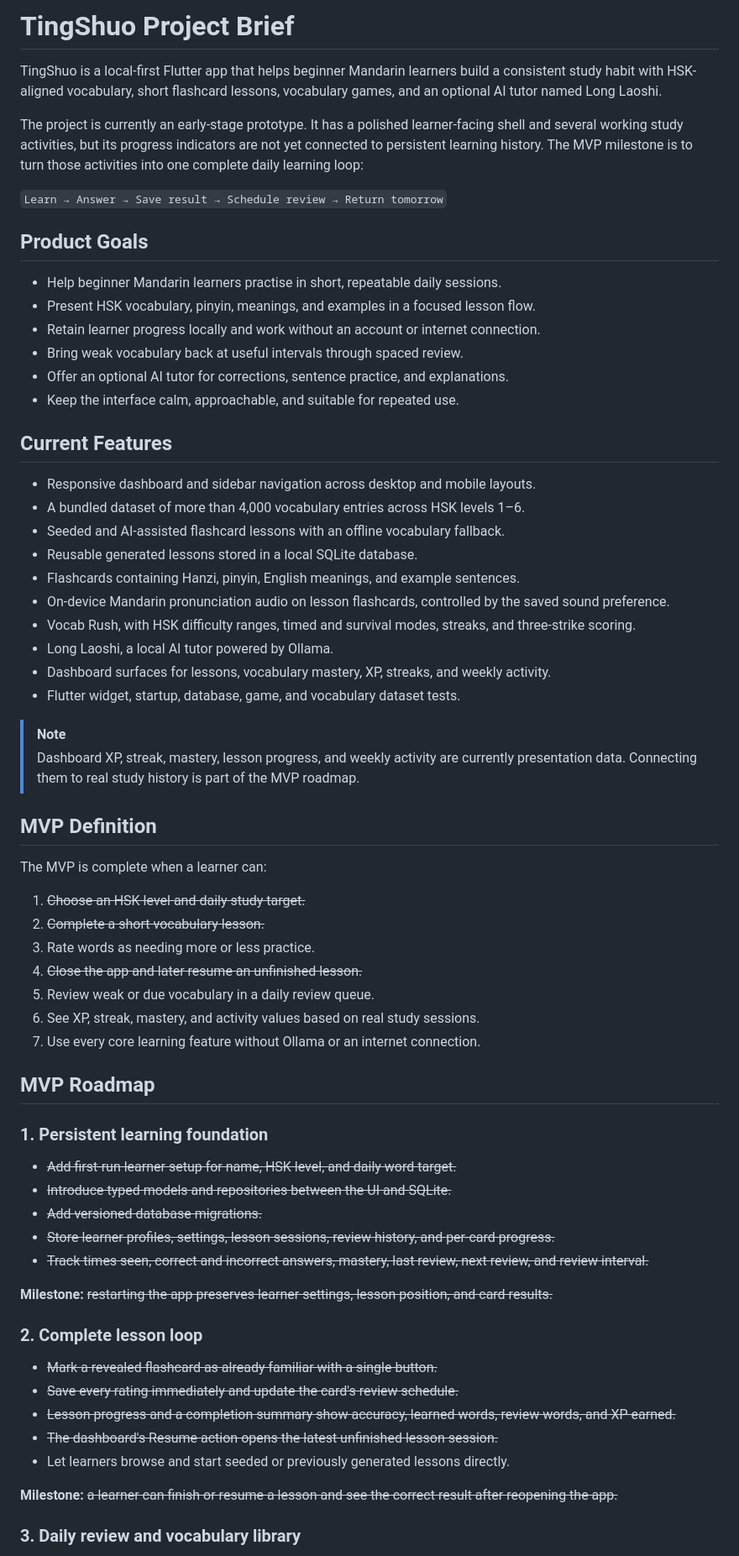
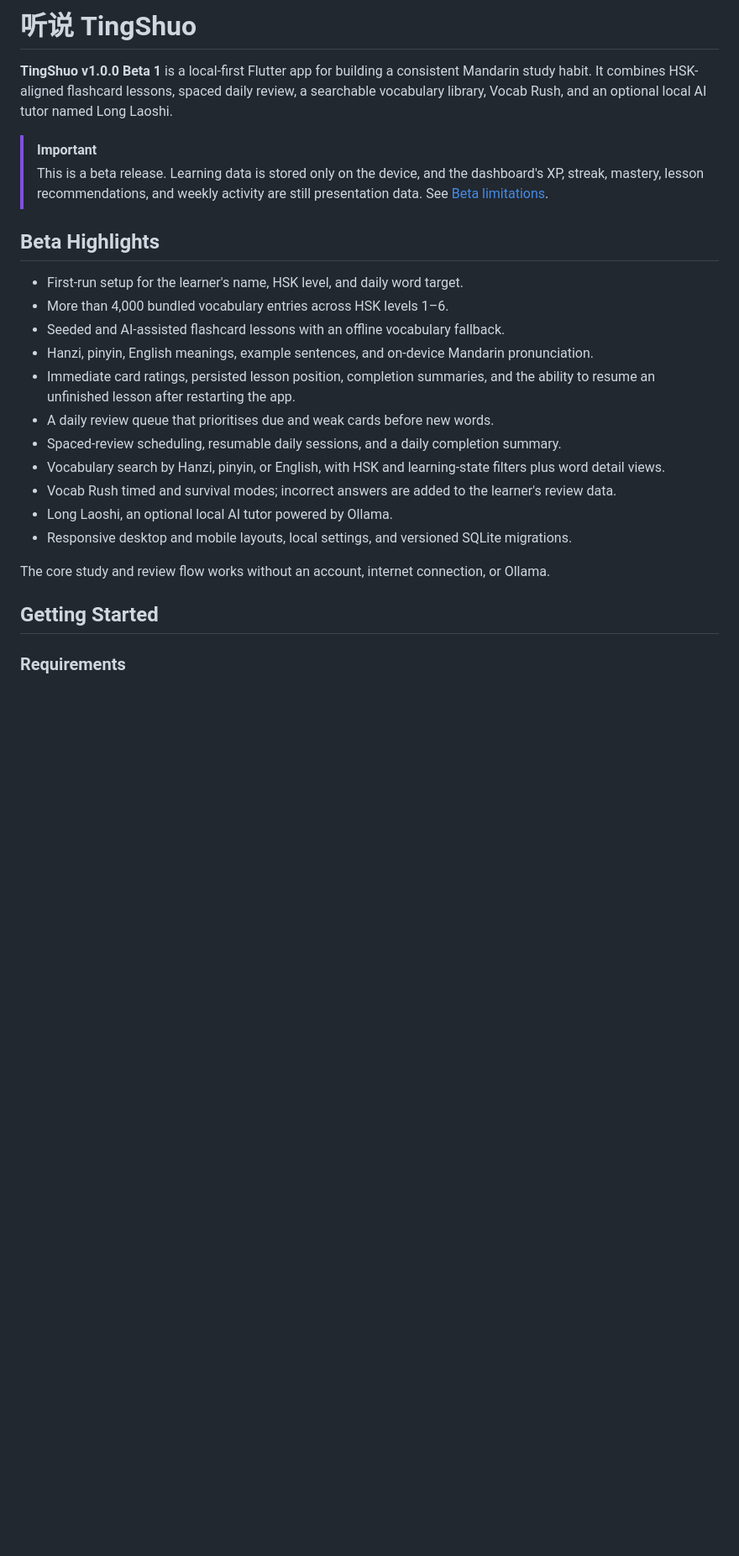
Before and after one commit to llee05/my-language-app, a Markdown page: README.md, the part around one of its changes. Shown at 84% size. GitHub-like rendering; blank space fills up the shorter version.

Commit message:
Updated README.md for TingShuo v1.0.0 Beta 1

```diff
--- a/README.md
+++ b/README.md
@@ -1,75 +1,39 @@
-# TingShuo Project Brief
+# 听说 TingShuo
 
-TingShuo is a local-first Flutter app that helps beginner Mandarin learners build a consistent study habit with HSK-aligned vocabulary, short flashcard lessons, vocabulary games, and an optional AI tutor named Long Laoshi.
+**TingShuo v1.0.0 Beta 1** is a local-first Flutter app for building a
+consistent Mandarin study habit. It combines HSK-aligned flashcard lessons,
+spaced daily review, a searchable vocabulary library, Vocab Rush, and an
+optional local AI tutor named Long Laoshi.
 
-The project is currently an early-stage prototype. It has a polished learner-facing shell and several working study activities, but its progress indicators are not yet connected to persistent learning history. The MVP milestone is to turn those activities into one complete daily learning loop:
+> [!IMPORTANT]
+> This is a beta release. Learning data is stored only on the device, and the
+> dashboard's XP, streak, mastery, lesson recommendations, and weekly activity
+> are still presentation data. See [Beta limitations](#beta-limitations).
 
-`Learn → Answer → Save result → Schedule review → Return tomorrow`
+## Beta Highlights
 
-## Product Goals
+- First-run setup for the learner's name, HSK level, and daily word target.
+- More than 4,000 bundled vocabulary entries across HSK levels 1–6.
+- Seeded and AI-assisted flashcard lessons with an offline vocabulary fallback.
+- Hanzi, pinyin, English meanings, example sentences, and on-device Mandarin
+  pronunciation.
+- Immediate card ratings, persisted lesson position, completion summaries, and
+  the ability to resume an unfinished lesson after restarting the app.
+- A daily review queue that prioritises due and weak cards before new words.
+- Spaced-review scheduling, resumable daily sessions, and a daily completion
+  summary.
+- Vocabulary search by Hanzi, pinyin, or English, with HSK and learning-state
+  filters plus word detail views.
+- Vocab Rush timed and survival modes; incorrect answers are added to the
+  learner's review data.
+- Long Laoshi, an optional local AI tutor powered by Ollama.
+- Responsive desktop and mobile layouts, local settings, and versioned SQLite
+  migrations.
 
-- Help beginner Mandarin learners practise in short, repeatable daily sessions.
-- Present HSK vocabulary, pinyin, meanings, and examples in a focused lesson flow.
-- Retain learner progress locally and work without an account or internet connection.
-- Bring weak vocabulary back at useful intervals through spaced review.
-- Offer an optional AI tutor for corrections, sentence practice, and explanations.
-- Keep the interface calm, approachable, and suitable for repeated use.
+The core study and review flow works without an account, internet connection,
+or Ollama.
 
-## Current Features
+## Getting Started
 
-- Responsive dashboard and sidebar navigation across desktop and mobile layouts.
-- A bundled dataset of more than 4,000 vocabulary entries across HSK levels 1–6.
-- Seeded and AI-assisted flashcard lessons with an offline vocabulary fallback.
-- Reusable generated lessons stored in a local SQLite database.
-- Flashcards containing Hanzi, pinyin, English meanings, and example sentences.
-- On-device Mandarin pronunciation audio on lesson flashcards, controlled by
-  the saved sound preference.
-- Vocab Rush, with HSK difficulty ranges, timed and survival modes, streaks, and three-strike scoring.
-- Long Laoshi, a local AI tutor powered by Ollama.
-- Dashboard surfaces for lessons, vocabulary mastery, XP, streaks, and weekly activity.
-- Flutter widget, startup, database, game, and vocabulary dataset tests.
+### Requirements
 
-> [!NOTE]
-> Dashboard XP, streak, mastery, lesson progress, and weekly activity are currently presentation data. Connecting them to real study history is part of the MVP roadmap.
-
-## MVP Definition
-
-The MVP is complete when a learner can:
-
-1. ~~Choose an HSK level and daily study target.~~
-2. ~~Complete a short vocabulary lesson.~~
-3. Rate words as needing more or less practice.
-4. ~~Close the app and later resume an unfinished lesson.~~
-5. Review weak or due vocabulary in a daily review queue.
-6. See XP, streak, mastery, and activity values based on real study sessions.
-7. Use every core learning feature without Ollama or an internet connection.
-
-## MVP Roadmap
-
-### 1. Persistent learning foundation
-
-- ~~Add first-run learner setup for name, HSK level, and daily word target.~~
-- ~~Introduce typed models and repositories between the UI and SQLite.~~
-- ~~Add versioned database migrations.~~
-- ~~Store learner profiles, settings, lesson sessions, review history, and
-  per-card progress.~~
-- ~~Track times seen, correct and incorrect answers, mastery, last review,
-  next review, and review interval.~~
-
-**Milestone:** ~~restarting the app preserves learner settings, lesson
-position, and card results.~~
-
-### 2. Complete lesson loop
-
-- ~~Mark a revealed flashcard as already familiar with a single button.~~
-- ~~Save every rating immediately and update the card's review schedule.~~
-- ~~Lesson progress and a completion summary show accuracy, learned words,
-  review words, and XP earned.~~
-- ~~The dashboard's Resume action opens the latest unfinished lesson session.~~
-- Let learners browse and start seeded or previously generated lessons directly.
-
-**Milestone:** ~~a learner can finish or resume a lesson and see the correct
-result after reopening the app.~~
-
-### 3. Daily review and vocabulary library
-
```
Also changed, not shown: other parts of README.md (+107 -91 lines).
